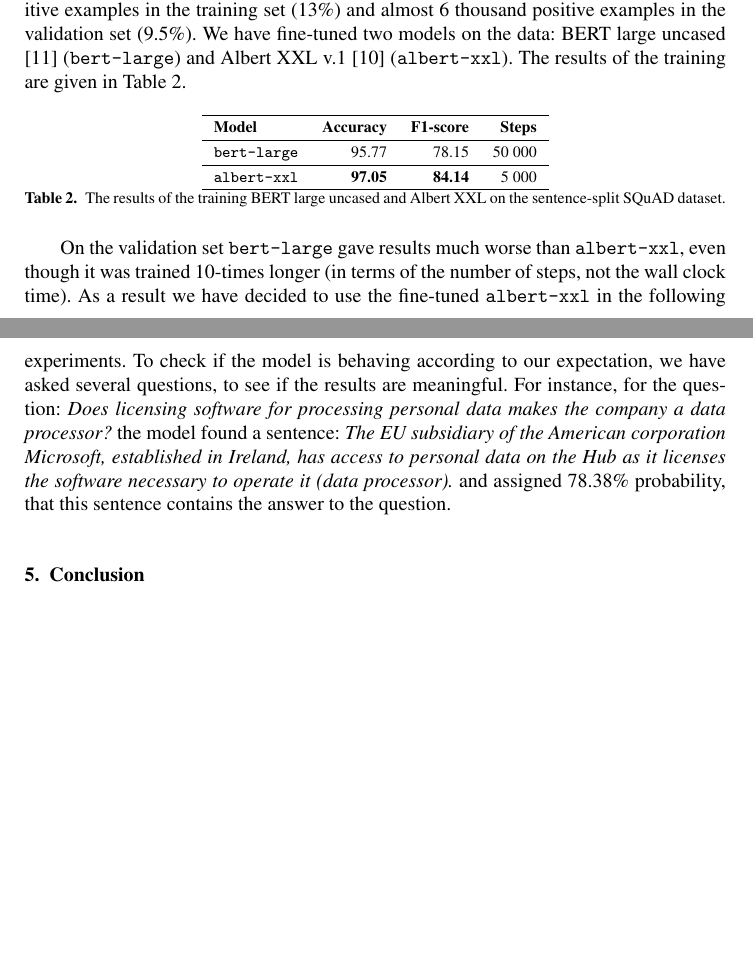
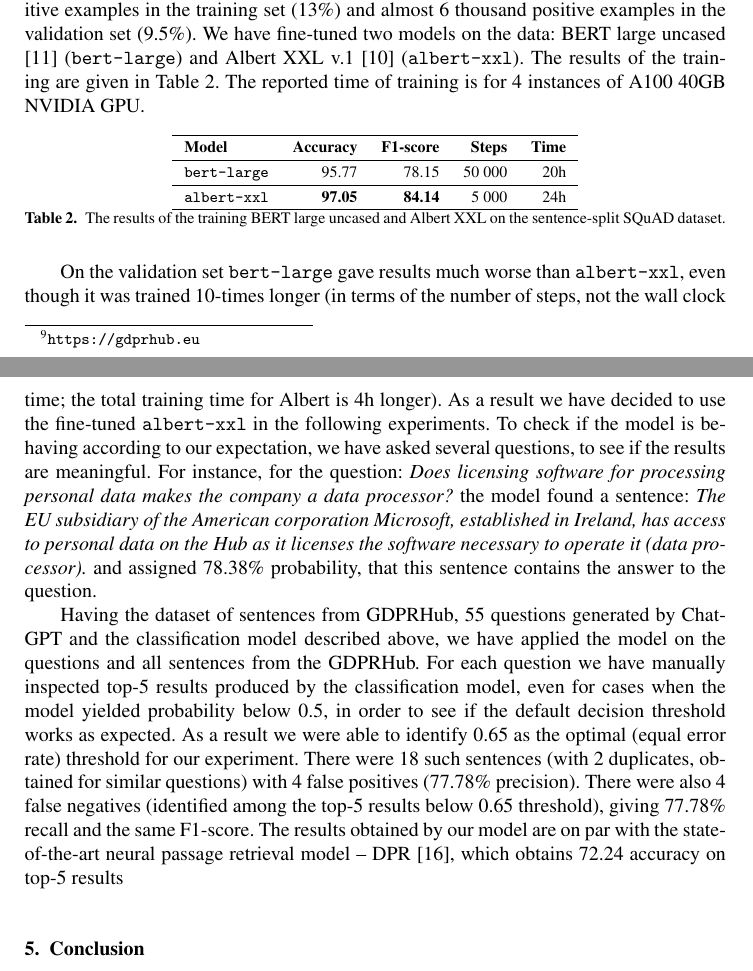
Before and after one commit to concept-example-systems/iris, a LaTeX document (main.tex, which reads experiments.tex): two parts of pages 9 and 10 of 11, joined at a grey line, cut so that both start at the same text, the shorter picture padded with empty space. Compiled offline with pdfLaTeX.

Commit message:
Experiments WIP cnt

```diff
--- a/experiments.tex
+++ b/experiments.tex
@@ -27,15 +27,16 @@ The procedure gave more than 650 thousand training examples and more than 63 tho
 positive examples in the training set (13\%) and almost 6 thousand positive examples in the validation set (9.5\%).
 We have fine-tuned two models on the data: BERT large uncased \cite{devlin2018bert} (\texttt{bert-large}) and
 Albert XXL v.1 \cite{lan2019albert} (\texttt{albert-xxl}). The results of the training are given in Table \ref{tab:bert-albert}.
+The reported time of training is for 4 instances of A100 40GB NVIDIA GPU.
 
 \begin{table}[htbp]
-    \centering\begin{tabular}{l r r r}
+    \centering\begin{tabular}{l r r r r}
         \hline
-        \textbf{Model} & \textbf{Accuracy} & \textbf{F1-score} & \textbf{Steps} \\
+        \textbf{Model} & \textbf{Accuracy} & \textbf{F1-score} & \textbf{Steps} & \textbf{Time} \\
         \hline
-        \texttt{bert-large} & 95.77 & 78.15 & 50 000 \\
+        \texttt{bert-large} & 95.77 & 78.15 & 50 000 & 20h \\
         \hline
-        \texttt{albert-xxl} & \textbf{97.05} & \textbf{84.14} & 5 000\\
+        \texttt{albert-xxl} & \textbf{97.05} & \textbf{84.14} & 5 000 & 24h \\
         \hline
     \end{tabular}
     \caption{The results of the training BERT large uncased and Albert XXL on the sentence-split SQuAD dataset.}
@@ -43,9 +44,19 @@ Albert XXL v.1 \cite{lan2019albert} (\texttt{albert-xxl}). The results of the tr
 \end{table}
 
 On the validation set \texttt{bert-large} gave results much worse than \texttt{albert-xxl}, even though it was trained 10-times longer
-(in terms of the number of steps, not the wall clock time). As a result we have decided to use the fine-tuned \texttt{albert-xxl}
+(in terms of the number of steps, not the wall clock time; the total training time for Albert is 4h longer).
+As a result we have decided to use the fine-tuned \texttt{albert-xxl}
 in the following experiments. To check if the model is behaving according to our expectation, we have asked several questions,
 to see if the results are meaningful. For instance, for the question: \textit{Does licensing software for processing personal data
 makes the company a data processor?} the model found a sentence: \textit{The EU subsidiary of the American corporation Microsoft,
 established in Ireland, has access to personal data on the Hub as it licenses the software necessary to operate it (data processor).}
 and assigned 78.38\% probability, that this sentence contains the answer to the question.
+
+Having the dataset of sentences from GDPRHub, 55 questions generated by ChatGPT and the classification model described above,
+we have applied the model on the questions and all sentences from the GDPRHub. For each question we have manually inspected top-5 results
+produced by the classification model, even for cases when the model yielded probability below 0.5, in order to see if the default
+decision threshold works as expected. As a result we were able to identify 0.65 as the optimal (equal error rate) threshold for our
+experiment. There were 18 such sentences (with 2 duplicates, obtained for similar questions) with 4 false positives (77.78\% precision).
+There were also 4 false negatives (identified among the top-5 results below 0.65 threshold), giving 77.78\% recall and the same F1-score.
+The results obtained by our model are on par with the state-of-the-art neural passage retrieval model -- DPR \cite{karpukhin2020dense},
+which obtains 72.24 accuracy on top-5 results
```
Also changed, not shown: main.bib (+6 -0 lines).
